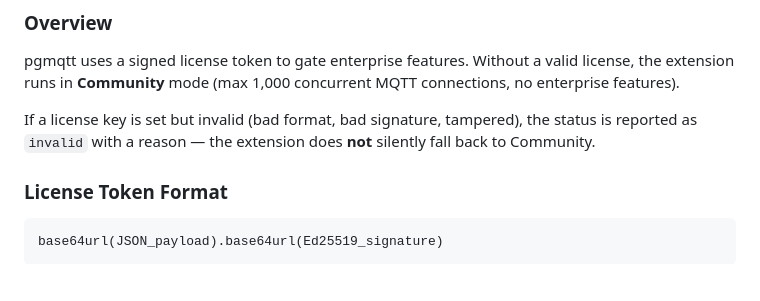
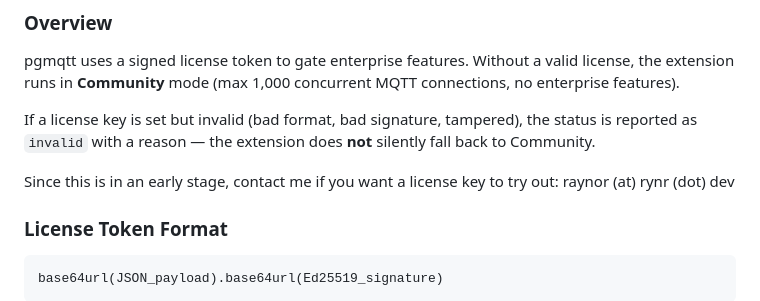
Before and after one commit to RayElg/pgmqtt, a Markdown page: docs/enterprise.md, the part around the change. Rendered like a GitHub page; blank space fills up the shorter version.

```diff
--- a/docs/enterprise.md
+++ b/docs/enterprise.md
@@ -48,6 +48,8 @@ This document covers the enterprise-only features of pgmqtt: **license managemen
 pgmqtt uses a signed license token to gate enterprise features. Without a valid license, the extension runs in **Community** mode (max 1,000 concurrent MQTT connections, no enterprise features).
 
 If a license key is set but invalid (bad format, bad signature, tampered), the status is reported as `invalid` with a reason — the extension does **not** silently fall back to Community.
+
+Since this is in an early stage, contact me if you want a license key to try out: raynor (at) rynr (dot) dev
 
 ### License Token Format
 
```
